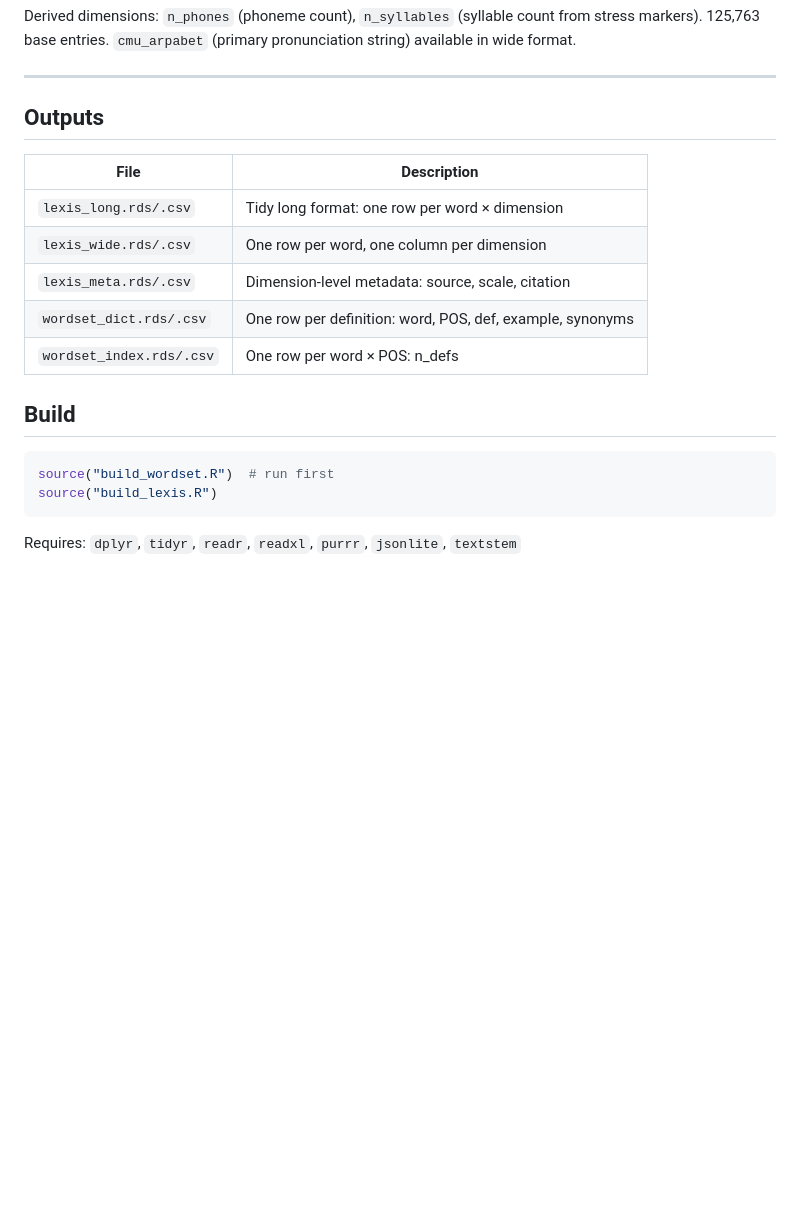
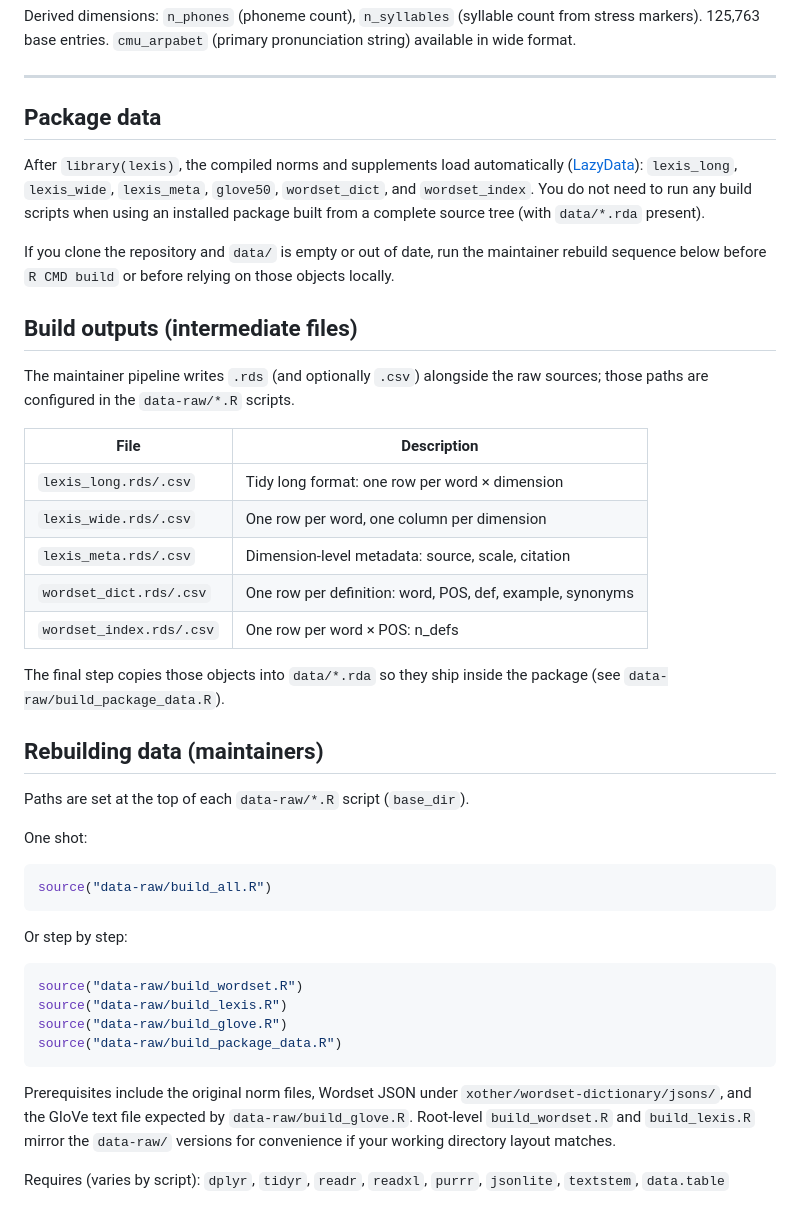
Before and after one commit to jaytimm/lexis, a Markdown page: README.md, the part around one of its changes. Drawn GitHub-style; blank space fills up the shorter version.

````diff
--- a/README.md
+++ b/README.md
@@ -155,7 +192,15 @@ Derived dimensions: `n_phones` (phoneme count), `n_syllables` (syllable count fr
 
 ---
 
-## Outputs
+## Package data
+
+After `library(lexis)`, the compiled norms and supplements load automatically ([LazyData](https://cran.r-project.org/doc/manuals/r-release/R-exts.html#Data-in-packages)): `lexis_long`, `lexis_wide`, `lexis_meta`, `glove50`, `wordset_dict`, and `wordset_index`. You do not need to run any build scripts when using an installed package built from a complete source tree (with `data/*.rda` present).
+
+If you clone the repository and `data/` is empty or out of date, run the maintainer rebuild sequence below before `R CMD build` or before relying on those objects locally.
+
+## Build outputs (intermediate files)
+
+The maintainer pipeline writes `.rds` (and optionally `.csv`) alongside the raw sources; those paths are configured in the `data-raw/*.R` scripts.
 
 | File | Description |
 |---|---|
@@ -165,11 +210,27 @@ Derived dimensions: `n_phones` (phoneme count), `n_syllables` (syllable count fr
 | `wordset_dict.rds/.csv` | One row per definition: word, POS, def, example, synonyms |
 | `wordset_index.rds/.csv` | One row per word × POS: n_defs |
 
-## Build
+The final step copies those objects into `data/*.rda` so they ship inside the package (see `data-raw/build_package_data.R`).
+
+## Rebuilding data (maintainers)
+
+Paths are set at the top of each `data-raw/*.R` script (`base_dir`).
+
+One shot:
 
 ```r
-source("build_wordset.R")  # run first
-source("build_lexis.R")
+source("data-raw/build_all.R")
 ```
 
-Requires: `dplyr`, `tidyr`, `readr`, `readxl`, `purrr`, `jsonlite`, `textstem`
+Or step by step:
+
+```r
+source("data-raw/build_wordset.R")
+source("data-raw/build_lexis.R")
+source("data-raw/build_glove.R")
+source("data-raw/build_package_data.R")
+```
+
+Prerequisites include the original norm files, Wordset JSON under `xother/wordset-dictionary/jsons/`, and the GloVe text file expected by `data-raw/build_glove.R`. Root-level `build_wordset.R` and `build_lexis.R` mirror the `data-raw/` versions for convenience if your working directory layout matches.
+
+Requires (varies by script): `dplyr`, `tidyr`, `readr`, `readxl`, `purrr`, `jsonlite`, `textstem`, `data.table`
````
Also changed, not shown: other parts of README.md (+47 -10 lines).
